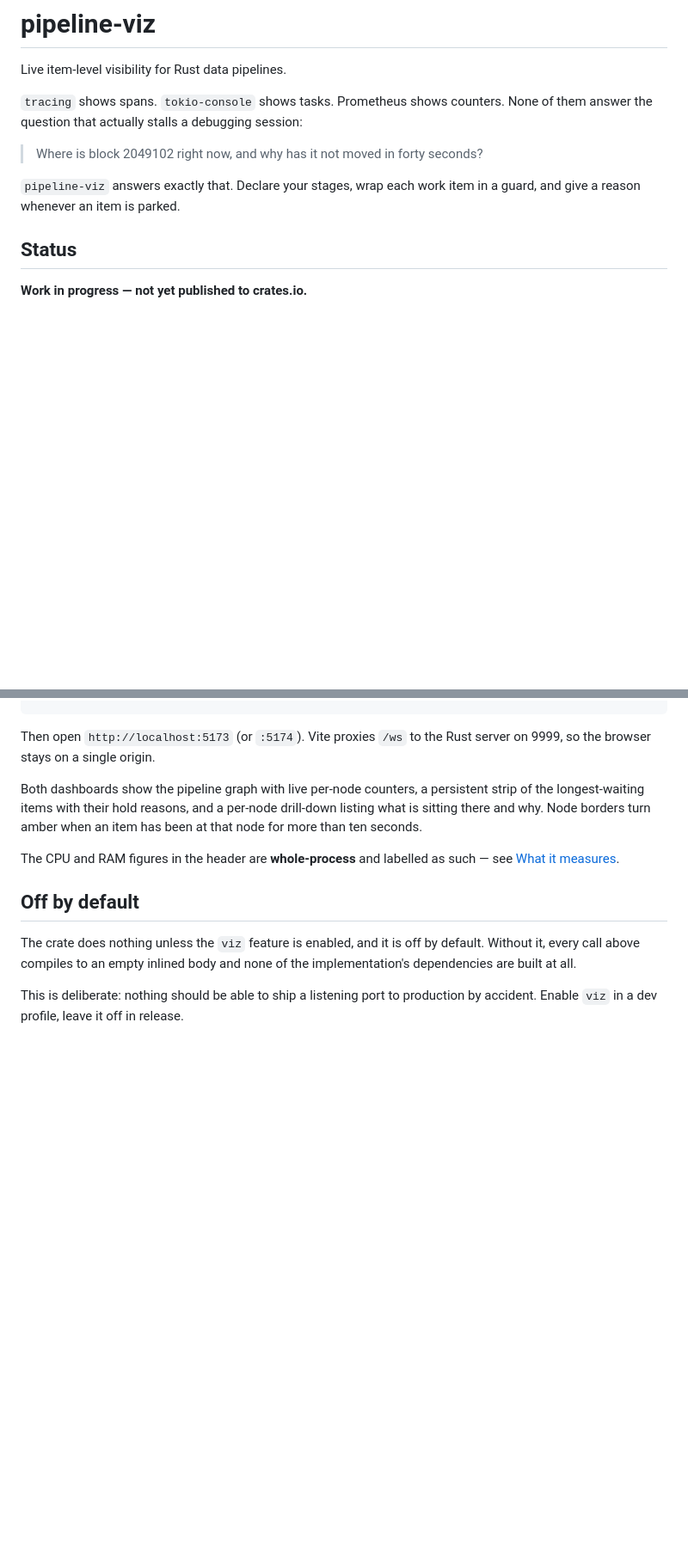
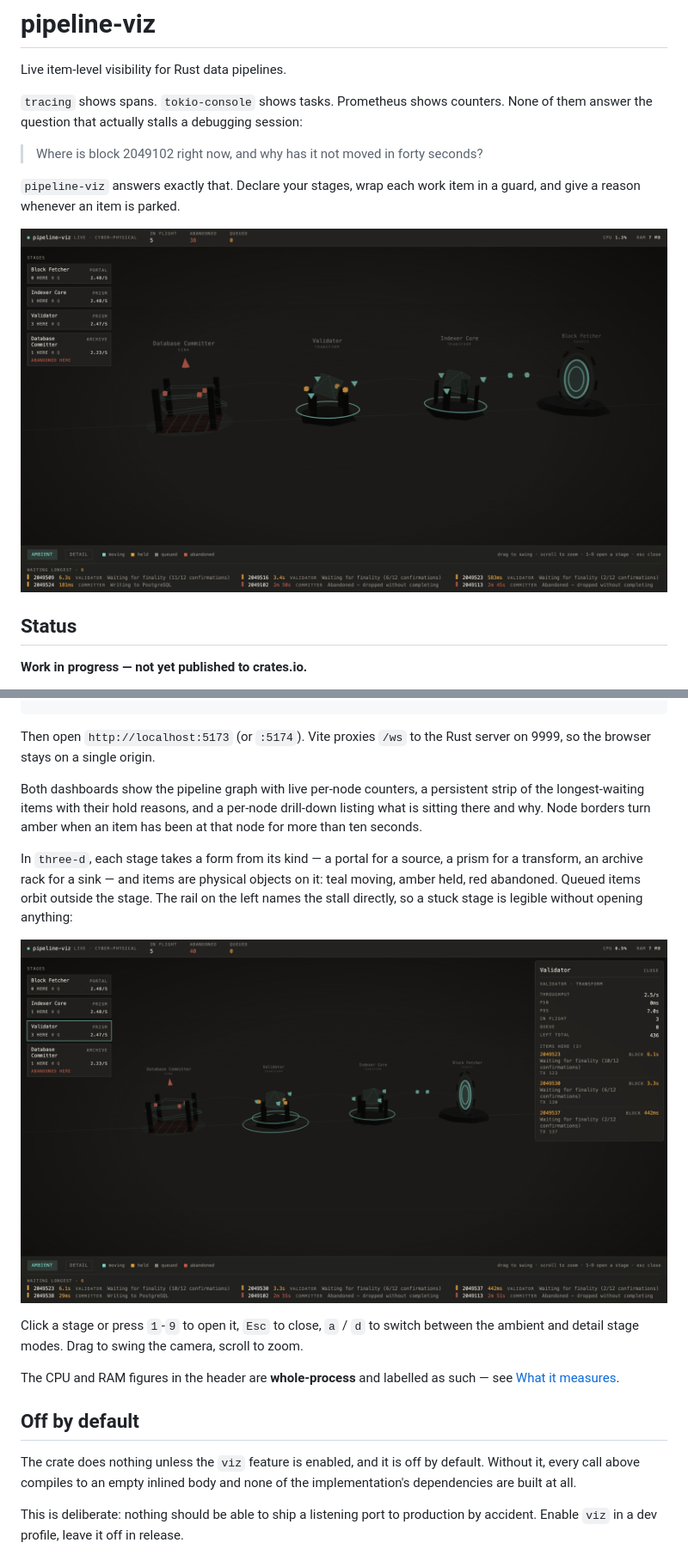
Before and after one commit to 0xendale/pipeline-viz, a Markdown page: README.md, 2 parts joined by grey strips. Shown at 86% size. Drawn GitHub-style; pictures changed too: docs/images/three-d-overview.png (added), docs/images/three-d-stage-detail.png (added); blank space fills up the shorter version.

```diff
--- a/README.md
+++ b/README.md
@@ -7,6 +7,8 @@ Live item-level visibility for Rust data pipelines.
 > Where is block 2049102 right now, and why has it not moved in forty seconds?
 
 `pipeline-viz` answers exactly that. Declare your stages, wrap each work item in a guard, and give a reason whenever an item is parked.
+
+![The three-d dashboard: four pipeline stages in 3D, with a stage rail on the left and a strip of the longest-waiting items along the bottom](docs/images/three-d-overview.png)
 
 ## Status
 
@@ -114,6 +116,18 @@ persistent strip of the longest-waiting items with their hold reasons, and a
 per-node drill-down listing what is sitting there and why. Node borders turn
 amber when an item has been at that node for more than ten seconds.
 
+In `three-d`, each stage takes a form from its kind — a portal for a source, a
+prism for a transform, an archive rack for a sink — and items are physical
+objects on it: teal moving, amber held, red abandoned. Queued items orbit
+outside the stage. The rail on the left names the stall directly, so a stuck
+stage is legible without opening anything:
+
+![A stage detail panel open on the Validator, listing each item there with its age and hold reason](docs/images/three-d-stage-detail.png)
+
+Click a stage or press `1`-`9` to open it, `Esc` to close, `a` / `d` to switch
+between the ambient and detail stage modes. Drag to swing the camera, scroll to
+zoom.
+
 The CPU and RAM figures in the header are **whole-process** and labelled as
 such — see [What it measures](#what-it-measures).
 
```
Also changed, not shown: 8 other files.
